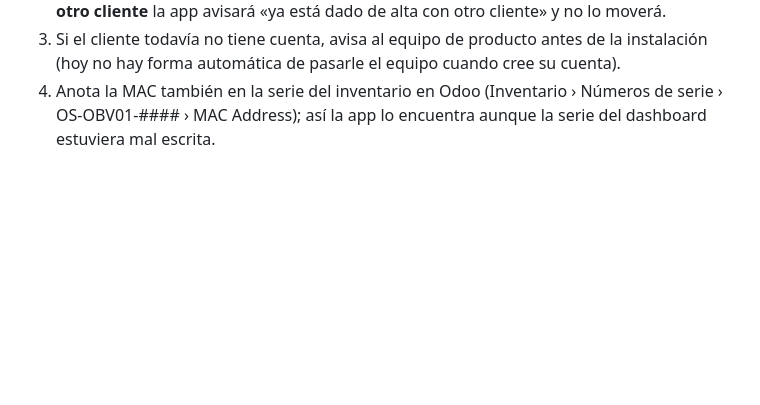
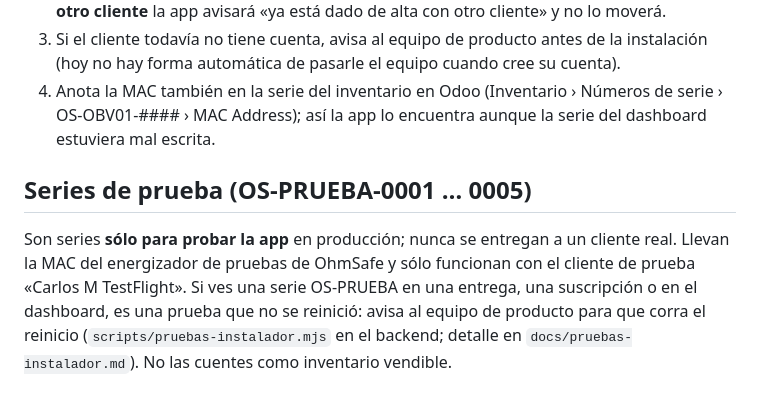
Before and after one commit to carlosm-OS/OhmSafe-APP-Instaladores, a Markdown page: docs/manual/90-guia-sac-INTERNO.md, the part around the change. Drawn GitHub-style; blank space fills up the shorter version.

Commit message:
Guía SAC: series de prueba OS-PRUEBA
Co-Authored-By: Claude Opus 5.5 <noreply@anthropic.com>

```diff
--- a/docs/manual/90-guia-sac-INTERNO.md
+++ b/docs/manual/90-guia-sac-INTERNO.md
@@ -103,3 +103,13 @@ Desde la build 24 la app trabaja con **producción**. Para que el instalador pue
 2. En «Asignar a usuario» puedes elegir al cliente o dejarlo en «(Sin asignar)». Desde el 4 de octubre de 2026, si queda a nombre de personal de OhmSafe (quien lo da de alta), al vincularlo en campo **pasa solo a la cuenta del cliente**. Sólo si el equipo está a nombre de **otro cliente** la app avisará «ya está dado de alta con otro cliente» y no lo moverá.
 3. Si el cliente todavía no tiene cuenta, avisa al equipo de producto antes de la instalación (hoy no hay forma automática de pasarle el equipo cuando cree su cuenta).
 4. Anota la MAC también en la serie del inventario en Odoo (Inventario › Números de serie › OS-OBV01-#### › MAC Address); así la app lo encuentra aunque la serie del dashboard estuviera mal escrita.
+
+
+## Series de prueba (OS-PRUEBA-0001 … 0005)
+
+Son series **sólo para probar la app** en producción; nunca se entregan a un cliente real.
+Llevan la MAC del energizador de pruebas de OhmSafe y sólo funcionan con el cliente de prueba
+«Carlos M TestFlight». Si ves una serie OS-PRUEBA en una entrega, una suscripción o en el
+dashboard, es una prueba que no se reinició: avisa al equipo de producto para que corra el
+reinicio (`scripts/pruebas-instalador.mjs` en el backend; detalle en `docs/pruebas-instalador.md`).
+No las cuentes como inventario vendible.
```
